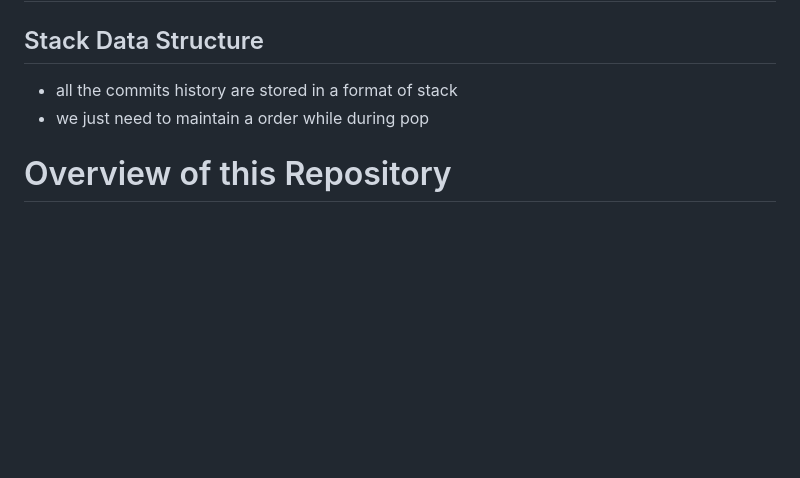
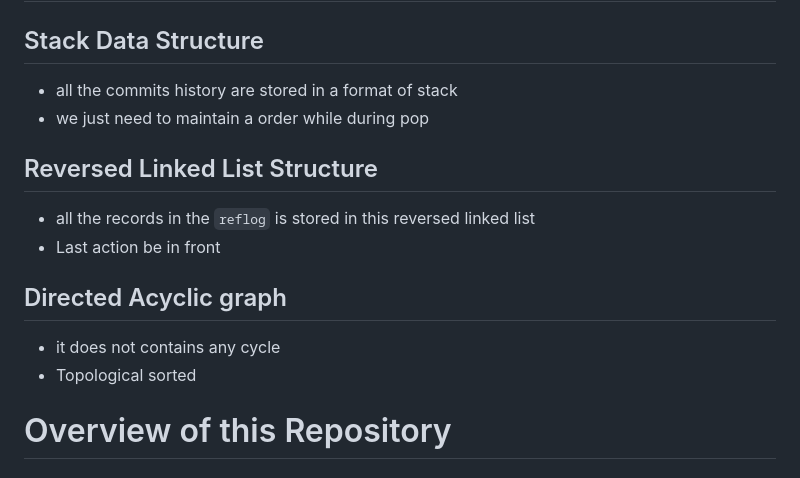
Before and after one commit to kavinkumar24/Git, a Markdown page: README.md, the part around the change. GitHub-like rendering; blank space fills up the shorter version.

Commit message:
Found a additional design pattern in this git

```diff
--- a/README.md
+++ b/README.md
@@ -11,6 +11,13 @@
 - all the commits history are stored in a format of stack
 - we just need to maintain a order while during pop
 
+## Reversed Linked List Structure
+- all the records in the `reflog` is stored in this reversed linked list
+- Last action be in front
+
+## Directed Acyclic graph
+- it does not contains any cycle
+- Topological sorted
 # Overview of this Repository
 
 ## task-1
```
